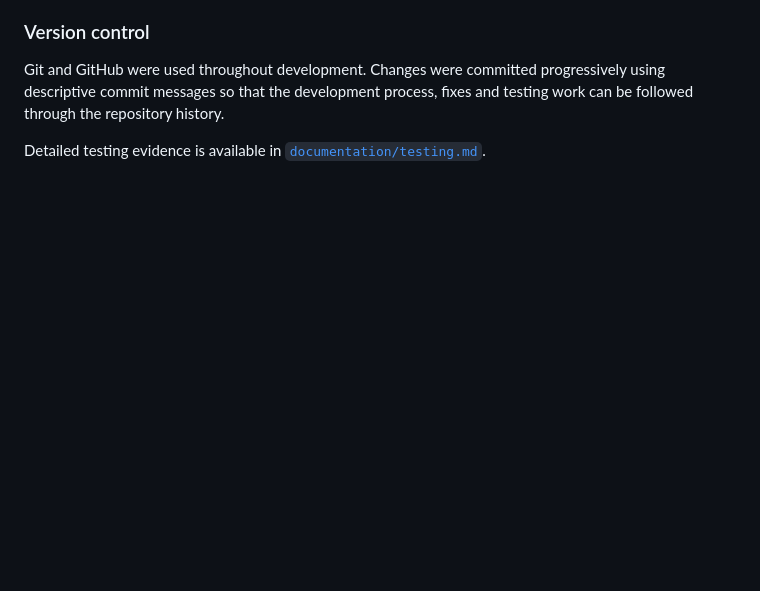
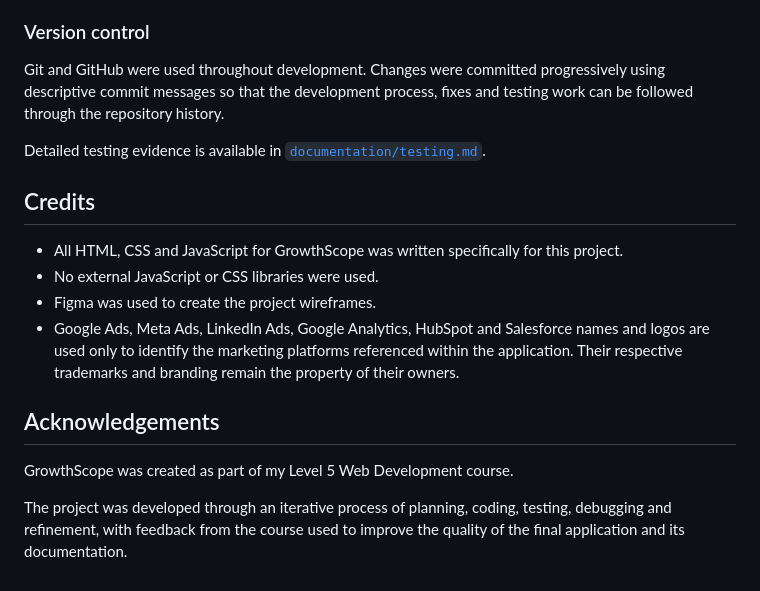
Before and after one commit to khiranisa16-commits/growthscope, a Markdown page: README.md, the part around the change. Rendered like a GitHub page; blank space fills up the shorter version.

Commit message:
Add README credits and acknowledgements

```diff
--- a/README.md
+++ b/README.md
@@ -241,3 +241,16 @@ The interface was tested at desktop, tablet and mobile widths and adjusted using
 Git and GitHub were used throughout development. Changes were committed progressively using descriptive commit messages so that the development process, fixes and testing work can be followed through the repository history.
 
 Detailed testing evidence is available in [`documentation/testing.md`](documentation/testing.md).
+
+## Credits
+
+- All HTML, CSS and JavaScript for GrowthScope was written specifically for this project.
+- No external JavaScript or CSS libraries were used.
+- Figma was used to create the project wireframes.
+- Google Ads, Meta Ads, LinkedIn Ads, Google Analytics, HubSpot and Salesforce names and logos are used only to identify the marketing platforms referenced within the application. Their respective trademarks and branding remain the property of their owners.
+
+## Acknowledgements
+
+GrowthScope was created as part of my Level 5 Web Development course.
+
+The project was developed through an iterative process of planning, coding, testing, debugging and refinement, with feedback from the course used to improve the quality of the final application and its documentation.
```
